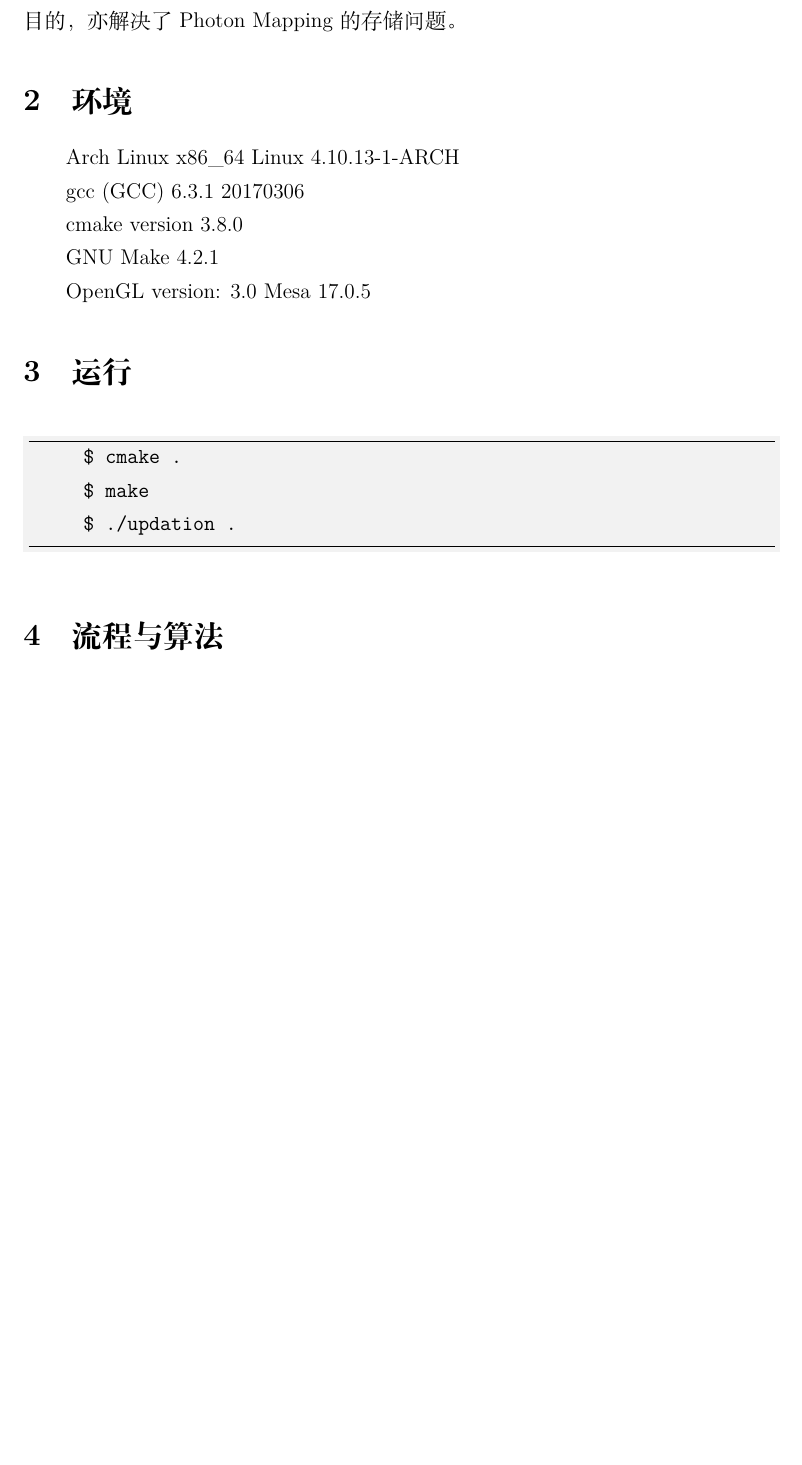
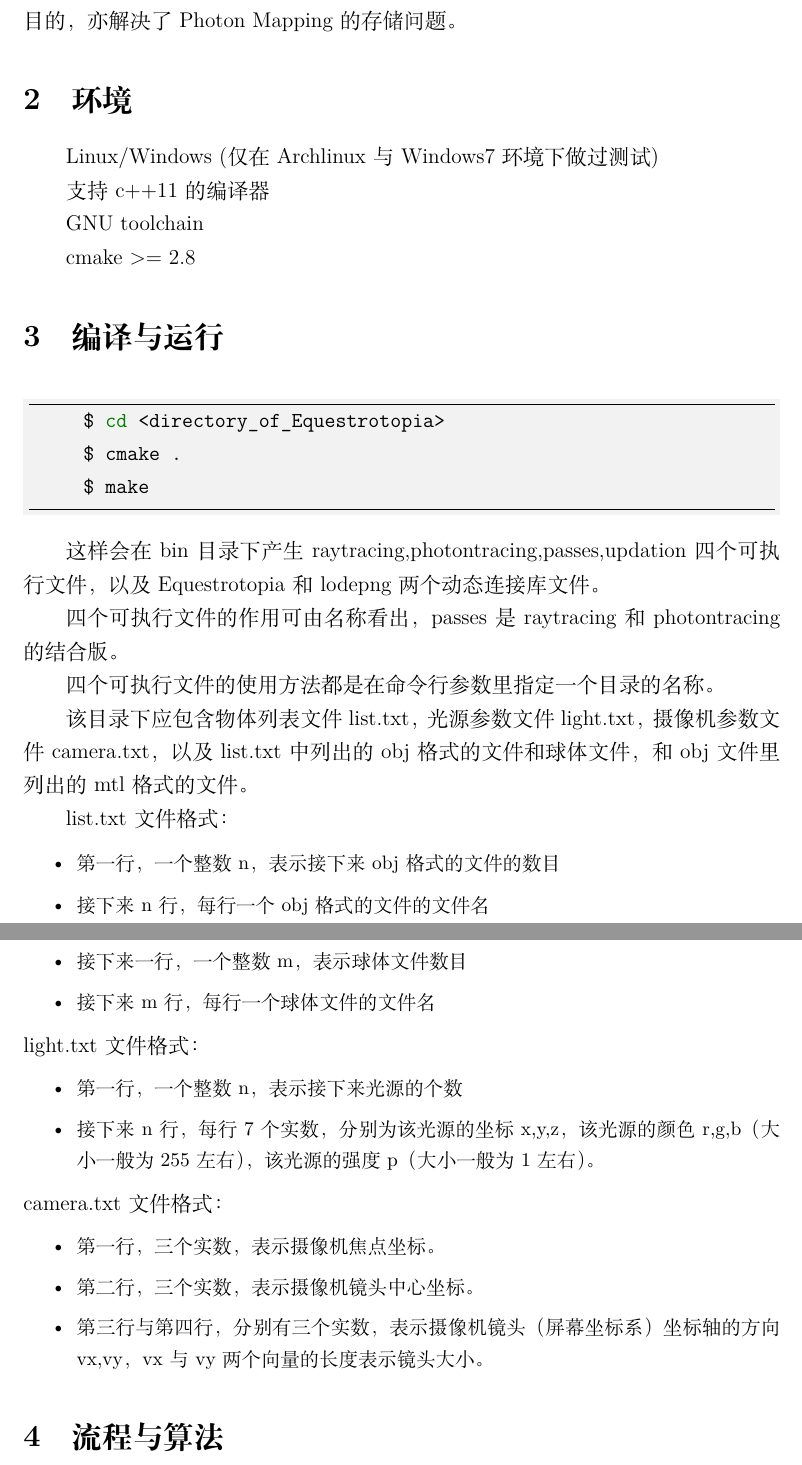
Before and after one commit to liangjs/Equestrotopia, a LaTeX document (tex/Equestrotopia/Equestrotopia.tex): part of page 2 of 11 before the commit and two parts of pages 2 and 3 of 11 after it, the two joined at a grey line, cut so that both start at the same text, the shorter picture padded with empty space. The pictures show the PDF file tex/Equestrotopia/Equestrotopia.pdf that the author committed with the source.

Commit message:
document of compile and run

```diff
--- a/tex/Equestrotopia/Equestrotopia.tex
+++ b/tex/Equestrotopia/Equestrotopia.tex
@@ -57,17 +57,42 @@ Photon Mapping作为全局光照领域的主流算法，以其高效率，能处
 光子映射)，采用多遍的绘制流程，通过不断向场景中发射光子达到不断减小偏差的%
 目的，亦解决了Photon Mapping的存储问题。
 \section{环境}
-Arch Linux x86\_64 Linux 4.10.13-1-ARCH\par
-gcc (GCC) 6.3.1 20170306\par
-cmake version 3.8.0\par
-GNU Make 4.2.1\par
-OpenGL version: 3.0 Mesa 17.0.5\par
-\section{运行}
+Linux/Windows (仅在Archlinux与Windows7环境下做过测试)\par
+支持c++11的编译器\par
+GNU toolchain\par
+cmake >= 2.8\par
+\section{编译与运行}
 \begin{minted}{shell}
+     $ cd <directory_of_Equestrotopia>
      $ cmake .
      $ make
-     $ ./updation .
 \end{minted}
+
+这样会在bin目录下产生raytracing,photontracing,passes,updation四个可执行文件，以及Equestrotopia和lodepng两个动态连接库文件。\par
+四个可执行文件的作用可由名称看出，passes是raytracing和photontracing的结合版。\par
+四个可执行文件的使用方法都是在命令行参数里指定一个目录的名称。\par
+该目录下应包含物体列表文件list.txt，光源参数文件light.txt，摄像机参数文件camera.txt，以及list.txt中列出的obj格式的文件和球体文件，和obj文件里列出的mtl格式的文件。\par
+list.txt文件格式：
+\begin{itemize}
+    \small \setlength{\itemsep}{.1em}
+    \item 第一行，一个整数n，表示接下来obj格式的文件的数目
+    \item 接下来n行，每行一个obj格式的文件的文件名
+    \item 接下来一行，一个整数m，表示球体文件数目
+    \item 接下来m行，每行一个球体文件的文件名
+\end{itemize}
+light.txt文件格式：
+\begin{itemize}
+    \small \setlength{\itemsep}{.1em}
+    \item 第一行，一个整数n，表示接下来光源的个数
+    \item 接下来n行，每行7个实数，分别为该光源的坐标x,y,z，该光源的颜色r,g,b（大小一般为255左右），该光源的强度p（大小一般为1左右）。
+\end{itemize}
+camera.txt文件格式：
+\begin{itemize}
+    \small \setlength{\itemsep}{.1em}
+    \item 第一行，三个实数，表示摄像机焦点坐标。
+    \item 第二行，三个实数，表示摄像机镜头中心坐标。
+    \item 第三行与第四行，分别有三个实数，表示摄像机镜头（屏幕坐标系）坐标轴的方向vx,vy，vx与vy两个向量的长度表示镜头大小。
+\end{itemize}
 \section{流程与算法}
 本作业参考了三篇论文\cite{ppm}\cite{ppr}\cite{lirui}，以及书\cite{pm}和Stanford CS148课件，%
 综合效果和实现难度进行了调整，%
```
Also changed, not shown: src/CMakeLists.txt (+2 -2 lines), tex/Equestrotopia/Equestrotopia.pdf.
